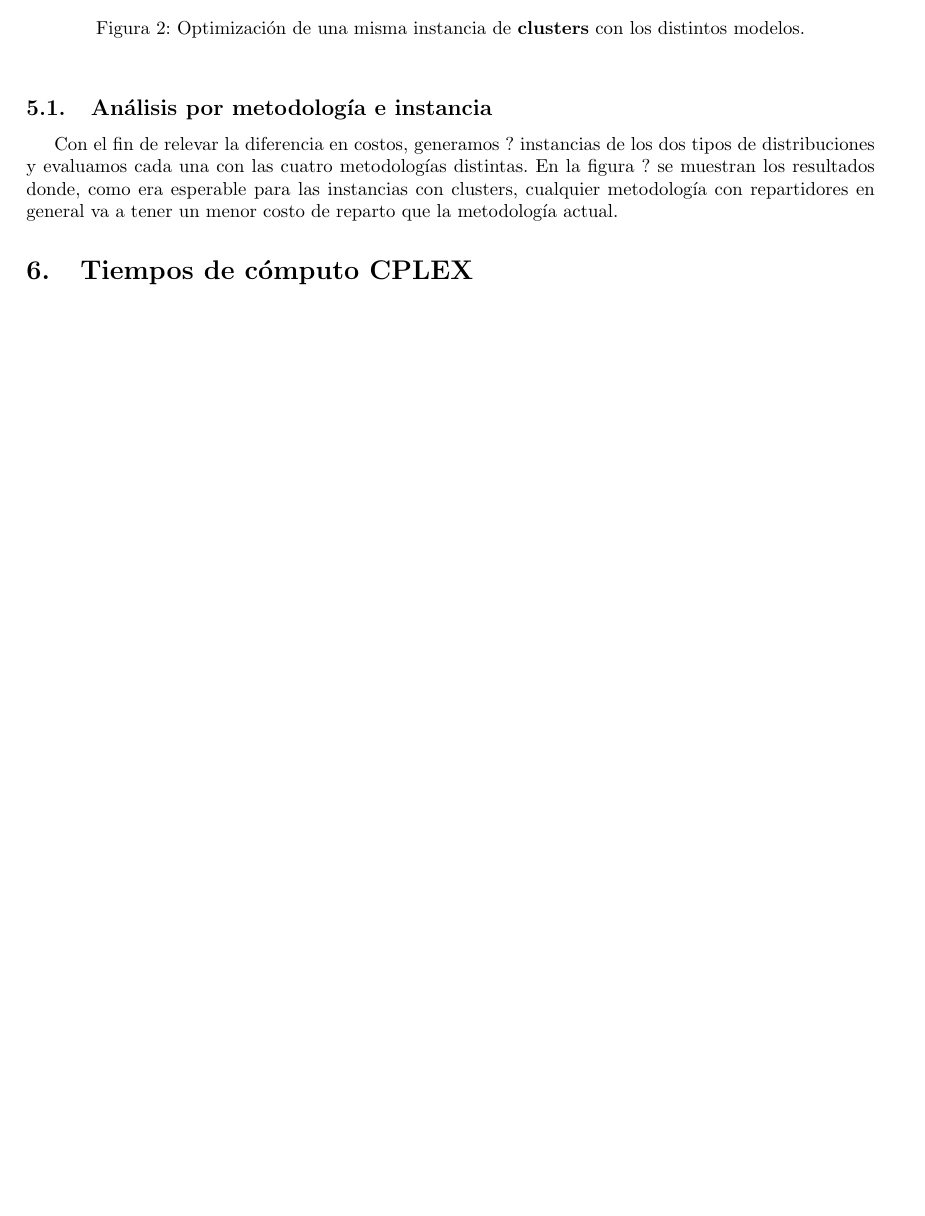
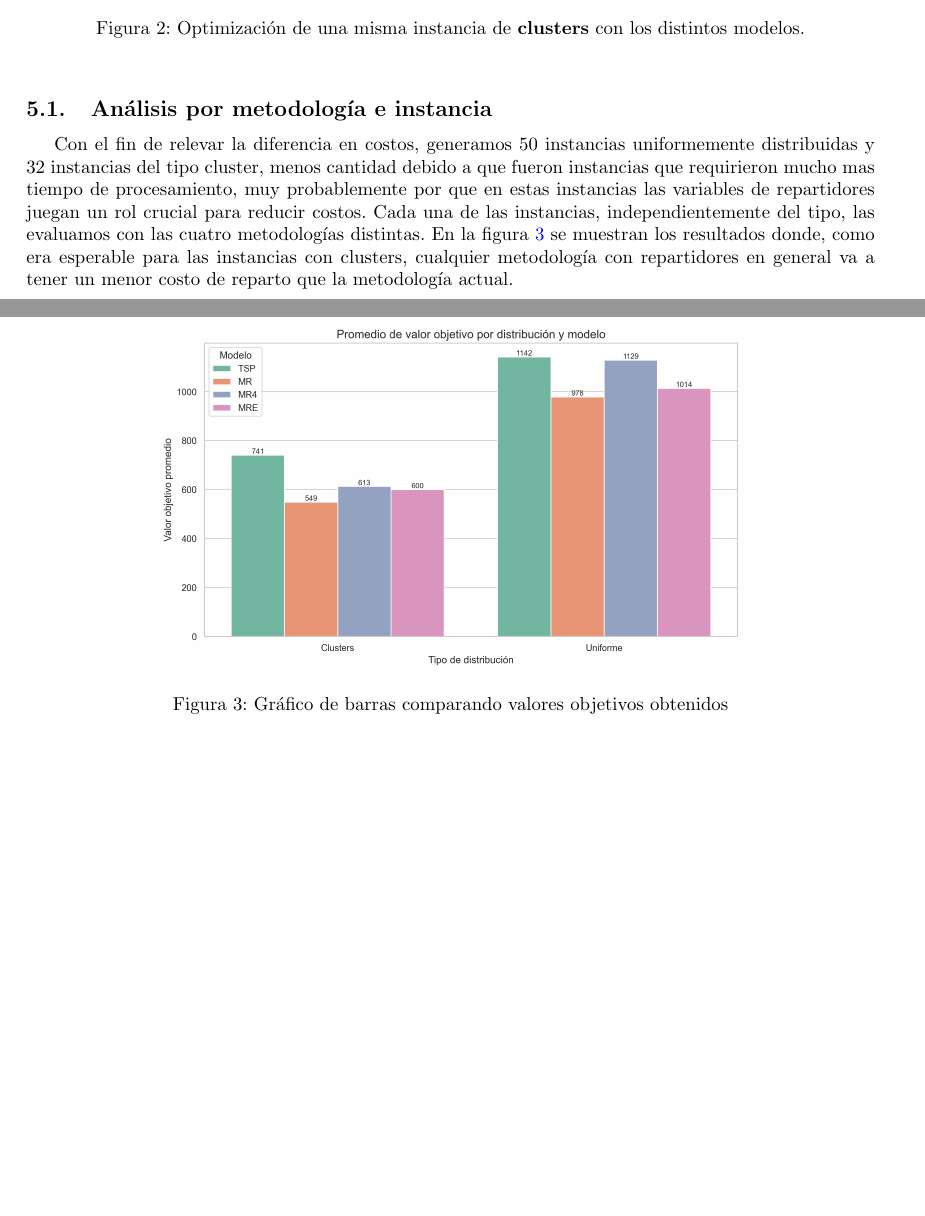
Before and after one commit to Laks0/InvOp-TPs, a LaTeX document (TP2/informe/informe.tex): part of page 5 of 5 before the commit and two parts of pages 5 and 6 of 7 after it, the two joined at a grey line, cut so that both start at the same text, the shorter picture padded with empty space. Compiled offline with pdfLaTeX.

Commit message:
actualizacion informe

```diff
--- a/TP2/informe/informe.tex
+++ b/TP2/informe/informe.tex
@@ -229,5 +229,10 @@ Para analizar el rendimiento de las distintas metodologías, definimos y generam
 \end{figure}
 
 \subsection{Análisis por metodología e instancia}
-Con el fin de relevar la diferencia en costos, generamos $?$ instancias de los dos tipos de distribuciones y evaluamos cada una con las cuatro metodologías distintas.
-En la figura $?$ se muestran los resultados donde, como era esperable para las instancias con clusters, cualquier metodología con repartidores en general va a tener un menor costo de reparto que la metodología actual.
+Con el fin de relevar la diferencia en costos, generamos 50 instancias uniformemente distribuidas y 32 instancias del tipo cluster, menos cantidad debido a que fueron instancias que requirieron mucho mas tiempo de procesamiento, muy probablemente por que en estas instancias las variables de repartidores juegan un rol crucial para reducir costos. Cada una de las instancias, independientemente del tipo, las evaluamos con las cuatro metodologías distintas.
+En la figura~\ref{fig:barras_costos} se muestran los resultados donde, como era esperable para las instancias con clusters, cualquier metodología con repartidores en general va a tener un menor costo de reparto que la metodología actual.
+
+\begin{figure}[htbp]
+	\centering
+	\includegraphics[width=0.7\textwidth]{figuras/barras_costos.png}
+	\caption{Gráfico de barras comparando valores objetivos obtenidos}
```
Also changed, not shown: TP2/informe/figuras/barras_costos.png (added), TP2/informe/figuras/plano_clusters_cuatro_o_mas_0.png (added), TP2/informe/figuras/plano_clusters_exclusivos_0.png (added), TP2/informe/figuras/plano_clusters_repartidores_0.png (added), TP2/informe/figuras/plano_clusters_tsp_0.png (added), TP2/informe/figuras/plano_uniforme_cuatro_o_mas_2.png (added), TP2/informe/figuras/plano_uniforme_exclusivos_2.png (added), TP2/informe/figuras/plano_uniforme_repartidores_2.png (added), TP2/informe/figuras/plano_uniforme_tsp_2.png (added), TP2/informe/informe.pdf, TP2/informe/informe.tex (4 more changed lines), 4 other files.
